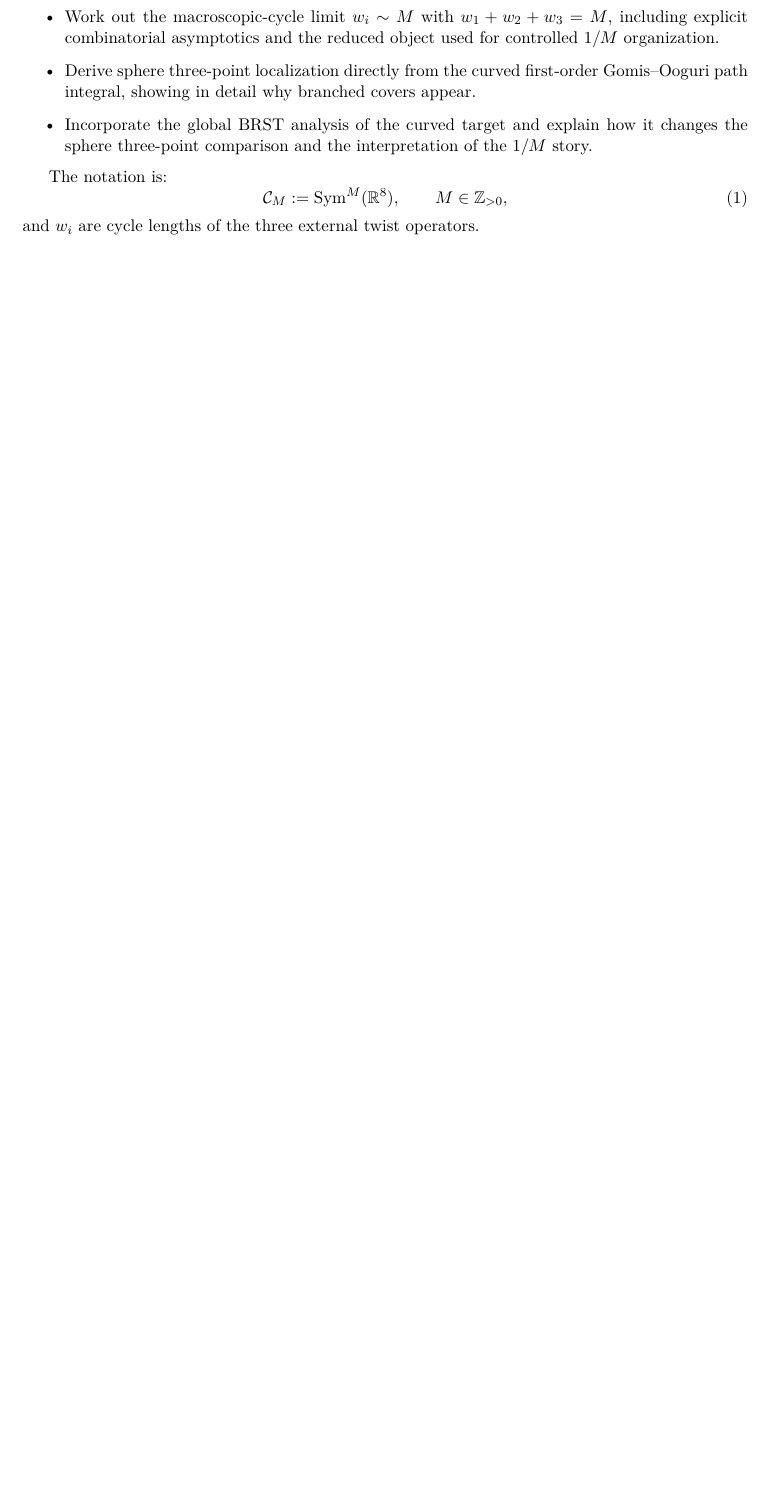
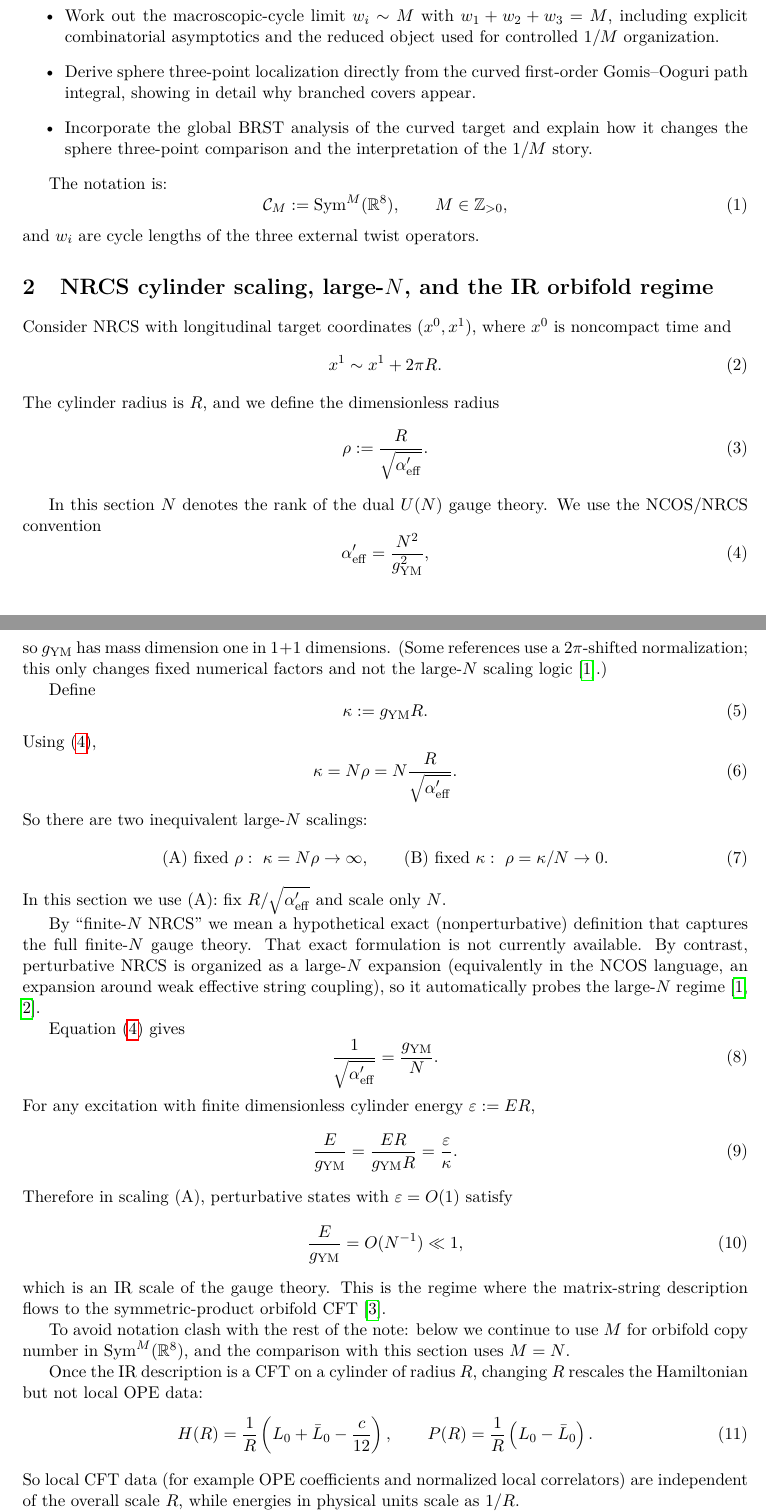
Before and after one commit to jscheinpflug/NCOS, a LaTeX document (1overN/SYMMETRIC_ORBIFOLD_JOIN_SPLIT_1overN.tex): part of page 1 of 9 before the commit and two parts of pages 1 and 2 of 11 after it, the two joined at a grey line, cut so that both start at the same text, the shorter picture padded with empty space. Compiled offline with pdfLaTeX.

Commit message:
cylinder discussion

```diff
--- a/1overN/SYMMETRIC_ORBIFOLD_JOIN_SPLIT_1overN.tex
+++ b/1overN/SYMMETRIC_ORBIFOLD_JOIN_SPLIT_1overN.tex
@@ -37,3 +37,66 @@ The notation is:
 \mc C_M:=\Sym^M(\bR^8),\qquad M\in \mathbb{Z}_{>0},
 \end{equation}
 and $w_i$ are cycle lengths of the three external twist operators.
+
+\section{NRCS cylinder scaling, large-\texorpdfstring{$N$}{N}, and the IR orbifold regime}
+\label{sec:nrcs-cylinder-ir}
+Consider NRCS with longitudinal target coordinates $(x^0,x^1)$, where $x^0$ is noncompact time and
+\begin{equation}
+x^1\sim x^1+2\pi R.
+\end{equation}
+The cylinder radius is $R$, and we define the dimensionless radius
+\begin{equation}
+\rho:=\frac{R}{\sqrt{\Aeff}}.
+\end{equation}
+
+In this section $N$ denotes the rank of the dual $U(N)$ gauge theory. We use the NCOS/NRCS convention
+\begin{equation}\label{eq:alphaeff-gym-n}
+\Aeff=\frac{N^2}{g_{\mathrm{YM}}^2},
+\end{equation}
+so $g_{\mathrm{YM}}$ has mass dimension one in $1+1$ dimensions. (Some references use a $2\pi$-shifted normalization; this only changes fixed numerical factors and not the large-$N$ scaling logic \cite{klebanov200011dimensionalncosun}.)
+
+Define
+\begin{equation}\label{eq:kappa-def}
+\kappa:=g_{\mathrm{YM}}R.
+\end{equation}
+Using \eqref{eq:alphaeff-gym-n},
+\begin{equation}\label{eq:kappa-rho}
+\kappa=N\rho=N\frac{R}{\sqrt{\Aeff}}.
+\end{equation}
+So there are two inequivalent large-$N$ scalings:
+\begin{equation}\label{eq:largeN-two-scalings}
+\text{(A) fixed }\rho:\ \kappa=N\rho\to\infty,
+\qquad
+\text{(B) fixed }\kappa:\ \rho=\kappa/N\to 0.
+\end{equation}
+In this section we use (A): fix $R/\sqrt{\Aeff}$ and scale only $N$.
+
+By ``finite-$N$ NRCS'' we mean a hypothetical exact (nonperturbative) definition that captures the full finite-$N$ gauge theory. That exact formulation is not currently available. By contrast, perturbative NRCS is organized as a large-$N$ expansion (equivalently in the NCOS language, an expansion around weak effective string coupling), so it automatically probes the large-$N$ regime \cite{gomis2000nonrelativisticclosedstringtheory,klebanov200011dimensionalncosun}.
+
+Equation \eqref{eq:alphaeff-gym-n} gives
+\begin{equation}
+\frac{1}{\sqrt{\Aeff}}=\frac{g_{\mathrm{YM}}}{N}.
+\end{equation}
+For any excitation with finite dimensionless cylinder energy $\varepsilon:=ER$,
+\begin{equation}
+\frac{E}{g_{\mathrm{YM}}}
+=
+\frac{ER}{g_{\mathrm{YM}}R}
+=
+\frac{\varepsilon}{\kappa}.
+\end{equation}
+Therefore in scaling (A), perturbative states with $\varepsilon=O(1)$ satisfy
+\begin{equation}
+\frac{E}{g_{\mathrm{YM}}}=O(N^{-1})\ll 1,
+\end{equation}
+which is an IR scale of the gauge theory. This is the regime where the matrix-string description flows to the symmetric-product orbifold CFT \cite{dijkgraaf1997matrixstring}.
+
+To avoid notation clash with the rest of the note: below we continue to use $M$ for orbifold copy number in $\Sym^M(\bR^8)$, and the comparison with this section uses $M=N$.
+
+Once the IR description is a CFT on a cylinder of radius $R$, changing $R$ rescales the Hamiltonian but not local OPE data:
+\begin{equation}
+H(R)=\frac{1}{R}\left(L_0+\bar L_0-\frac{c}{12}\right),
+\qquad
+P(R)=\frac{1}{R}\left(L_0-\bar L_0\right).
+\end{equation}
+So local CFT data (for example OPE coefficients and normalized local correlators) are independent of the overall scale $R$, while energies in physical units scale as $1/R$.
```
Also changed, not shown: 1overN/SYMMETRIC_ORBIFOLD_JOIN_SPLIT_1overN.tex (60 more changed lines).
